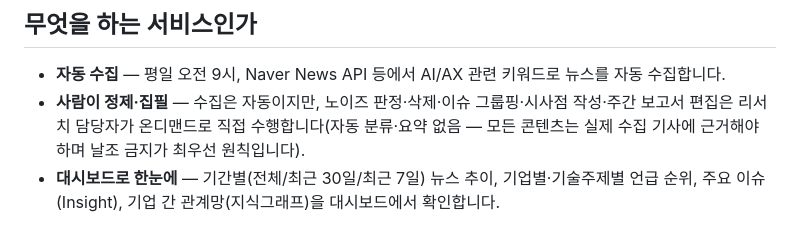
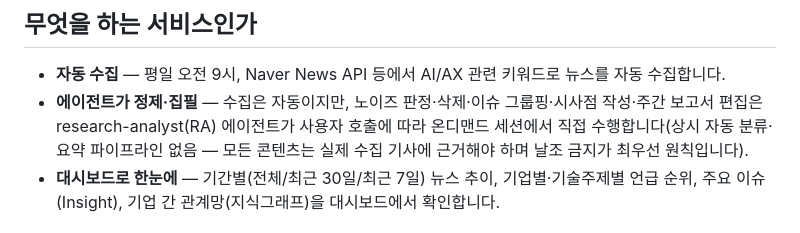
Before and after one commit to jwlee-dplanex/AI-Market-Watch, a Markdown page: README.md, the part around the change. GitHub-like rendering.

Commit message:
docs: credit README's curation step to the RA agent, not "a person"
Collection is automatic, but the noise-judgment/insight/report step is an
on-demand Claude Code subagent (research-analyst) invoked by the user, not
a human researcher doing the work directly.

Co-Authored-By: Claude Sonnet 5 <noreply@anthropic.com>

```diff
--- a/README.md
+++ b/README.md
@@ -5,7 +5,7 @@ DPLANEX 전략기획팀을 위한 내부 리서치 자산 플랫폼입니다.
 ## 무엇을 하는 서비스인가
 
 - **자동 수집** — 평일 오전 9시, Naver News API 등에서 AI/AX 관련 키워드로 뉴스를 자동 수집합니다.
-- **사람이 정제·집필** — 수집은 자동이지만, 노이즈 판정·삭제·이슈 그룹핑·시사점 작성·주간 보고서 편집은 리서치 담당자가 온디맨드로 직접 수행합니다(자동 분류·요약 없음 — 모든 콘텐츠는 실제 수집 기사에 근거해야 하며 날조 금지가 최우선 원칙입니다).
+- **에이전트가 정제·집필** — 수집은 자동이지만, 노이즈 판정·삭제·이슈 그룹핑·시사점 작성·주간 보고서 편집은 research-analyst(RA) 에이전트가 사용자 호출에 따라 온디맨드 세션에서 직접 수행합니다(상시 자동 분류·요약 파이프라인 없음 — 모든 콘텐츠는 실제 수집 기사에 근거해야 하며 날조 금지가 최우선 원칙입니다).
 - **대시보드로 한눈에** — 기간별(전체/최근 30일/최근 7일) 뉴스 추이, 기업별·기술주제별 언급 순위, 주요 이슈(Insight), 기업 간 관계망(지식그래프)을 대시보드에서 확인합니다.
 
 ## 기술 스택
```
